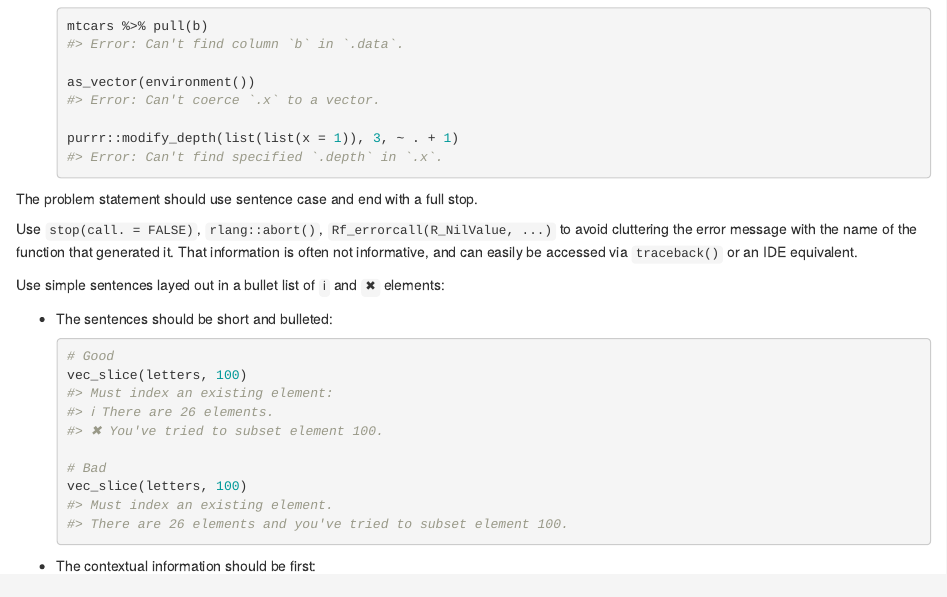
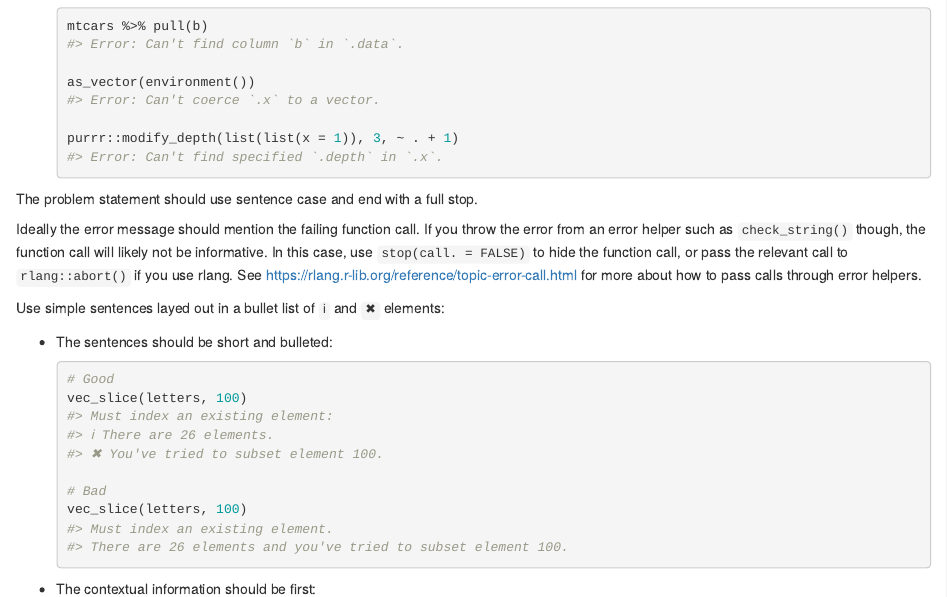
Before and after one commit to tidyverse/style, an R Markdown document (errors.Rmd): the page in a window 1100 px wide, from 690 px down. Rendered offline with R 4.5, knitr and Pandoc, with nearby package versions; drawn as R Markdown's standard HTML page in place of the format the file asks for.

Commit message:
Update error call advice

```diff
--- a/errors.Rmd
+++ b/errors.Rmd
@@ -50,10 +50,7 @@ Bullet lists are prefixed with `ℹ`  and `✖` respectively if UTF-8 is availab
 
 The problem statement should use sentence case and end with a full stop.
 
-Use `stop(call. = FALSE)`, `rlang::abort()`, `Rf_errorcall(R_NilValue, ...)` to
-avoid cluttering the error message with the name of the function that generated
-it. That information is often not informative, and can easily be accessed via
-`traceback()` or an IDE equivalent.
+Ideally the error message should mention the failing function call. If you throw the error from an error helper such as `check_string()` though, the function call will likely not be informative. In this case, use `stop(call. = FALSE)` to hide the function call, or pass the relevant call to `rlang::abort()` if you use rlang. See <https://rlang.r-lib.org/reference/topic-error-call.html> for more about how to pass calls through error helpers.
 
 Use simple sentences layed out in a bullet list of `ℹ` and `✖` elements:
 
```
